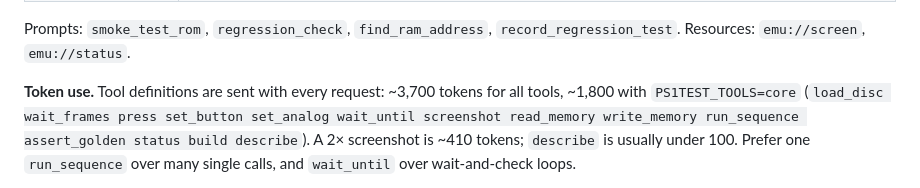
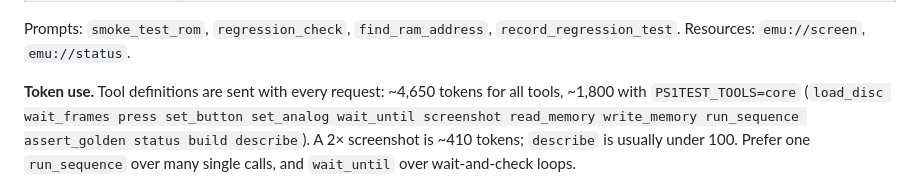
Before and after one commit to sandrinsol/ps1-test, a Markdown page: harness/README.md, the part around the change. Rendered like a GitHub page.

Commit message:
harness README: the tool list is ~4,650 tokens now (36 tools) (#18)
Claude-Session: https://claude.ai/code/session_01TxyfP4Njgt3aCNhL6L9ygY

Co-authored-by: Claude <noreply@anthropic.com>

```diff
--- a/harness/README.md
+++ b/harness/README.md
@@ -106,7 +106,7 @@ VS Code uses the key `"servers"` instead of `"mcpServers"`
 Prompts: `smoke_test_rom`, `regression_check`, `find_ram_address`,
 `record_regression_test`. Resources: `emu://screen`, `emu://status`.
 
-**Token use.** Tool definitions are sent with every request: ~3,700 tokens for all
+**Token use.** Tool definitions are sent with every request: ~4,650 tokens for all
 tools, ~1,800 with `PS1TEST_TOOLS=core` (`load_disc wait_frames press set_button
 set_analog wait_until screenshot read_memory write_memory run_sequence assert_golden
 status build describe`). A 2× screenshot is ~410 tokens; `describe` is usually under
```
